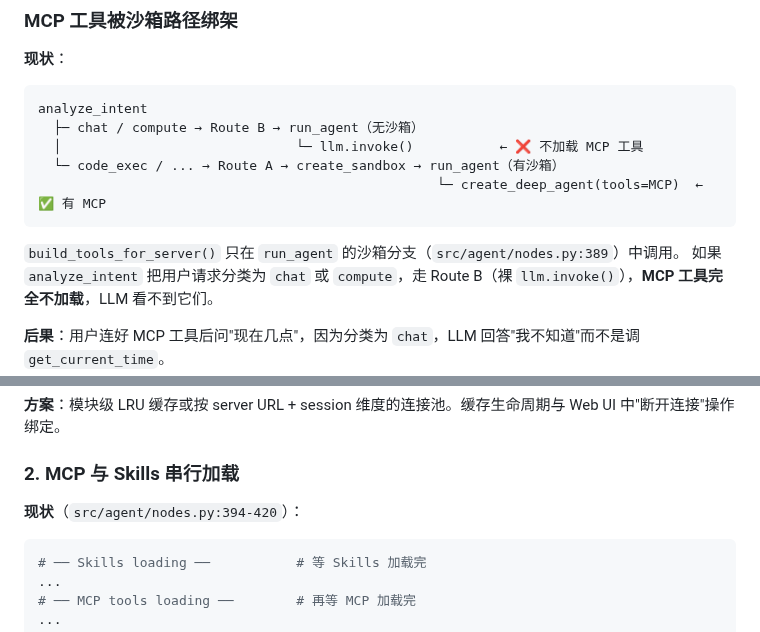
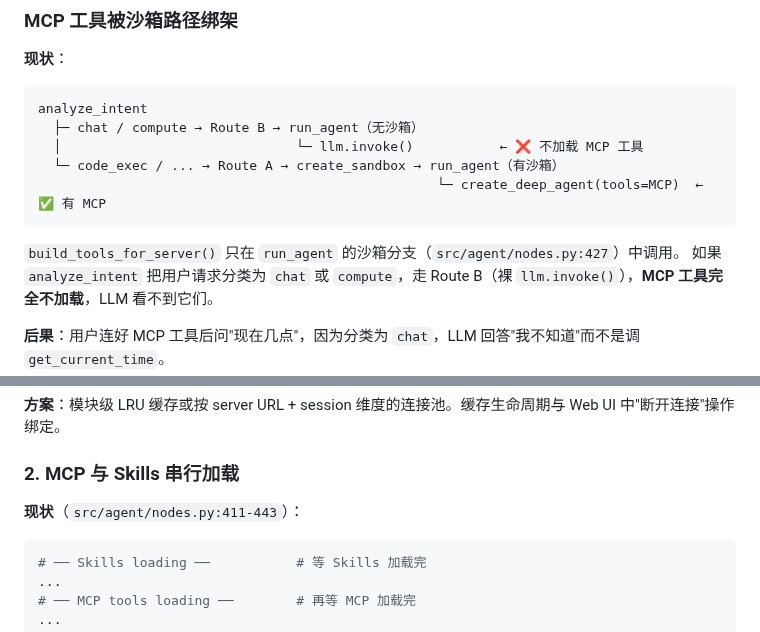
Before and after one commit to zzqzhangze/gtg-agent, a Markdown page: docs/design/mcp-optimization-plan.md, 2 parts joined by grey strips. Rendered like a GitHub page.

````diff
--- a/docs/design/mcp-optimization-plan.md
+++ b/docs/design/mcp-optimization-plan.md
@@ -19,7 +19,7 @@ analyze_intent
                                                    └─ create_deep_agent(tools=MCP)  ← ✅ 有 MCP
 ```
 
-`build_tools_for_server()` 只在 `run_agent` 的沙箱分支（`src/agent/nodes.py:389`）中调用。
+`build_tools_for_server()` 只在 `run_agent` 的沙箱分支（`src/agent/nodes.py:427`）中调用。
 如果 `analyze_intent` 把用户请求分类为 `chat` 或 `compute`，走 Route B（裸 `llm.invoke()`），**MCP 工具完全不加载**，LLM 看不到它们。
 
 **后果**：用户连好 MCP 工具后问"现在几点"，因为分类为 `chat`，LLM 回答"我不知道"而不是调 `get_current_time`。
@@ -54,7 +54,7 @@ else:
 
 ### 2. MCP 与 Skills 串行加载
 
-**现状**（`src/agent/nodes.py:394-420`）：
+**现状**（`src/agent/nodes.py:411-443`）：
 
 ```python
 # ── Skills loading ──           # 等 Skills 加载完
````
Also changed, not shown: docs/agent-pipeline-architecture.md (+32 -17 lines), docs/mcp-system.md (+2 -2 lines).
